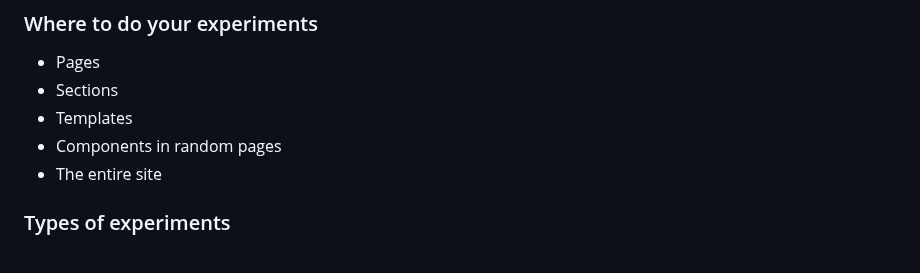
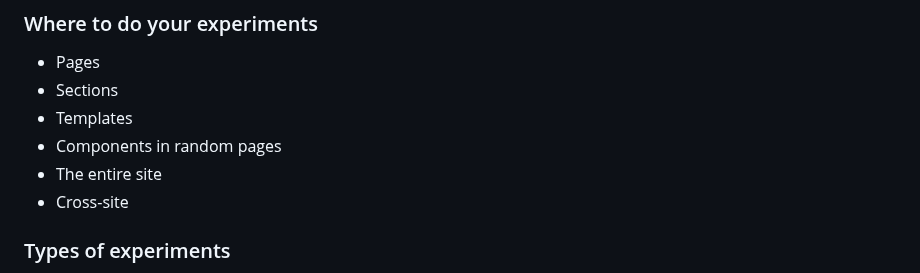
Before and after one commit to osvik/abrantes, a Markdown page: README.md, the part around the change. Rendered like a GitHub page.

Commit message:
Add cross-site to readme

```diff
--- a/README.md
+++ b/README.md
@@ -94,6 +94,7 @@ Used properly, **the flash of switching content is unnoticeable**. It does not b
 - Templates
 - Components in random pages
 - The entire site
+- Cross-site
 
 ### Types of experiments
 
```
